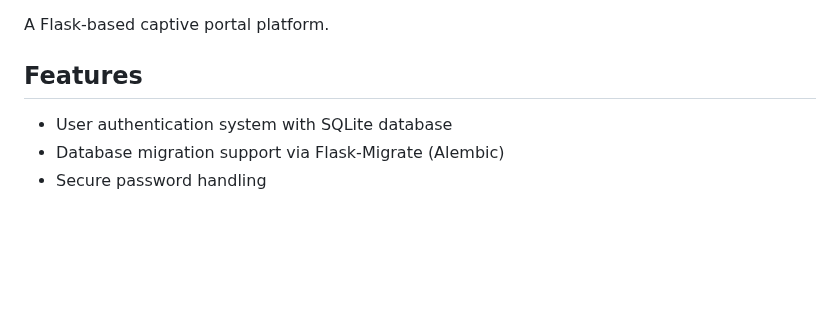
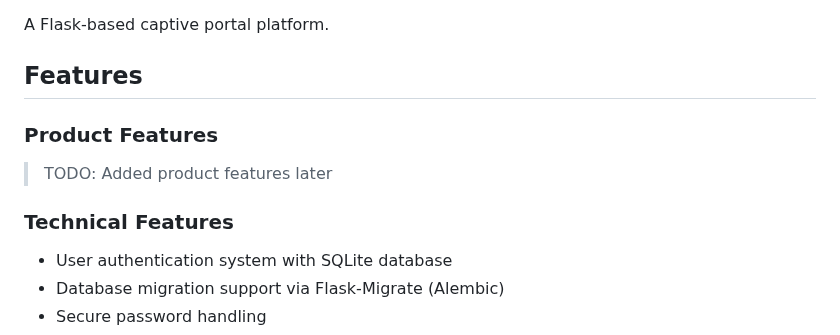
Before and after one commit to brianbirir/captive-portal-platform, a Markdown page: README.md, the part around the change. Drawn GitHub-style; blank space fills up the shorter version.

Commit message:
chore: updated readme

```diff
--- a/README.md
+++ b/README.md
@@ -3,6 +3,12 @@
 A Flask-based captive portal platform.
 
 ## Features
+
+### Product Features
+
+> TODO: Added product features later
+
+### Technical Features
 
 - User authentication system with SQLite database
 - Database migration support via Flask-Migrate (Alembic)
```
